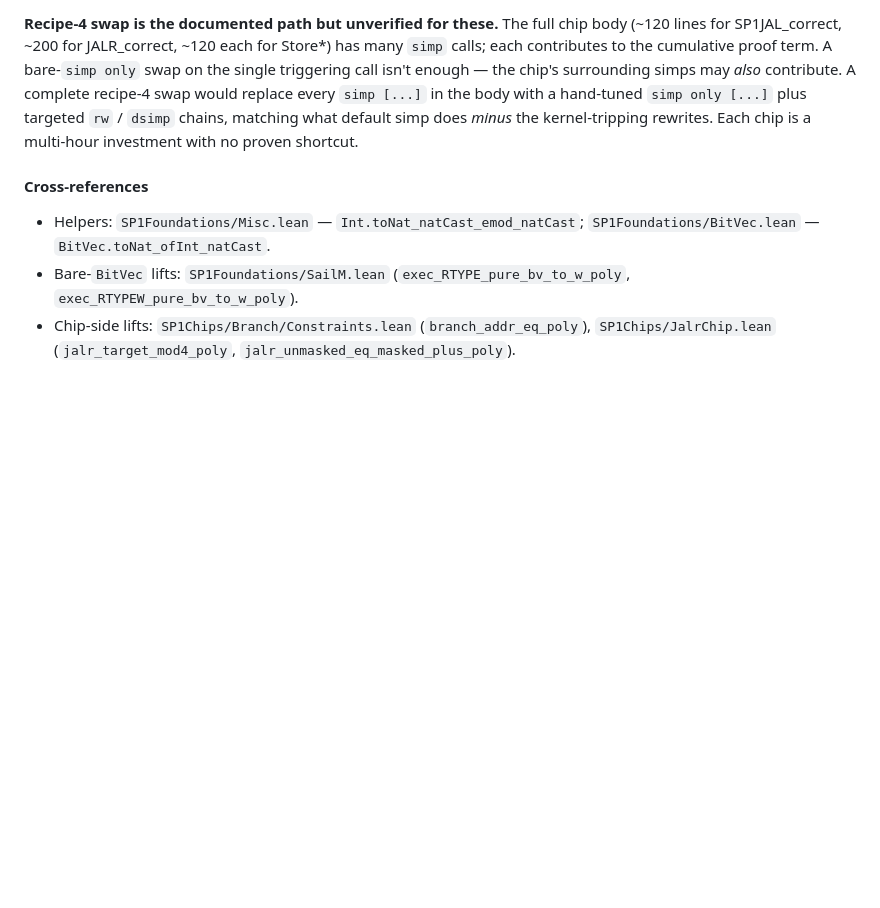
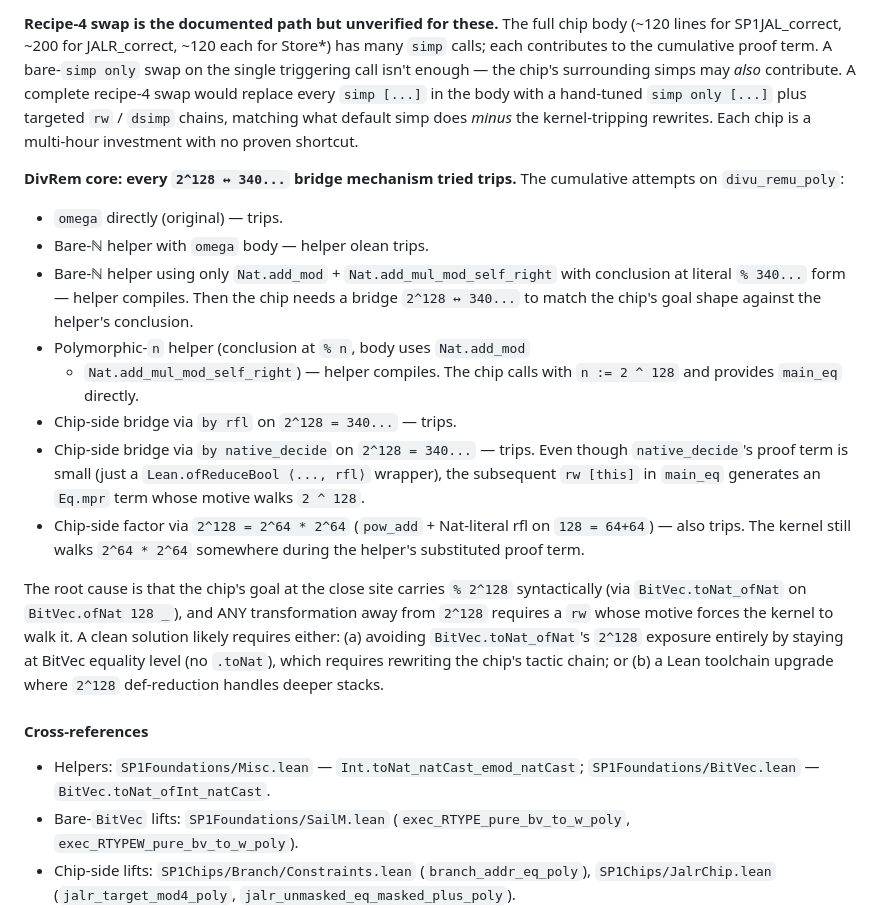
Before and after one commit to succinctlabs/sp1-lean, a Markdown page: docs/PROOF_PATTERNS.md, the part around the change. Rendered like a GitHub page; blank space fills up the shorter version.

Commit message:
docs: record DivRem 2^128 bridge attempts in skipKernelTC chapter
Adds findings from a fresh round of attempts on `divu_remu_poly`'s
core kernel trip:

- Bare-ℕ helper with `omega` body — helper olean trips.
- Bare-ℕ helper using `Nat.add_mod` + `Nat.add_mul_mod_self_right`
  at literal `% 340...` form — helper compiles but bridge fails.
- Polymorphic-`n` helper (passes alone). Chip instantiates with
  `n := 2 ^ 128` and bridges main_eq via:
  - `by rfl` on `2^128 = 340...` — trips.
  - `by native_decide` — trips because the subsequent `rw [this]`
    introduces an `Eq.mpr` motive that walks `2 ^ 128`.
  - `2^128 = 2^64 * 2^64` factoring via `pow_add` — trips.
- Inline chain in chip (no helper) `rw [← Nat.add_mod]; rw [← main_eq];
  exact (Nat.add_mul_mod_self_right ...).symm` — first `rw` motive
  walks `2 ^ 128`, trips.

Root-cause conclusion documented: the chip's goal at the close site
carries `% 2 ^ 128` syntactically (introduced by `BitVec.toNat_ofNat`
on `BitVec.ofNat 128 _`), and any transformation away from it produces
a motive ascription that the kernel walks. Clean fix would require
either avoiding `BitVec.toNat_ofNat`'s `2 ^ 128` exposure entirely
by staying at BitVec equality level (multi-hour proof rewrite) or a
Lean toolchain upgrade with deeper Nat.pow def-reduction stacks.

Co-Authored-By: Claude Opus 4.7 (1M context) <noreply@anthropic.com>

```diff
--- a/docs/PROOF_PATTERNS.md
+++ b/docs/PROOF_PATTERNS.md
@@ -558,6 +558,37 @@ plus targeted `rw` / `dsimp` chains, matching what default simp does
 *minus* the kernel-tripping rewrites. Each chip is a multi-hour
 investment with no proven shortcut.
 
+**DivRem core: every `2^128 ↔ 340...` bridge mechanism tried trips.**
+The cumulative attempts on `divu_remu_poly`:
+- `omega` directly (original) — trips.
+- Bare-ℕ helper with `omega` body — helper olean trips.
+- Bare-ℕ helper using only `Nat.add_mod` + `Nat.add_mul_mod_self_right`
+  with conclusion at literal `% 340...` form — helper compiles. Then
+  the chip needs a bridge `2^128 ↔ 340...` to match the chip's goal
+  shape against the helper's conclusion.
+- Polymorphic-`n` helper (conclusion at `% n`, body uses `Nat.add_mod`
+  + `Nat.add_mul_mod_self_right`) — helper compiles. The chip calls
+  with `n := 2 ^ 128` and provides `main_eq` directly.
+- Chip-side bridge via `by rfl` on `2^128 = 340...` — trips.
+- Chip-side bridge via `by native_decide` on `2^128 = 340...` — trips.
+  Even though `native_decide`'s proof term is small (just a
+  `Lean.ofReduceBool ⟨..., rfl⟩` wrapper), the subsequent
+  `rw [this]` in `main_eq` generates an `Eq.mpr` term whose motive
+  walks `2 ^ 128`.
+- Chip-side factor via `2^128 = 2^64 * 2^64` (`pow_add` + Nat-literal
+  rfl on `128 = 64+64`) — also trips. The kernel still walks
+  `2^64 * 2^64` somewhere during the helper's substituted proof
+  term.
+
+The root cause is that the chip's goal at the close site carries
+`% 2^128` syntactically (via `BitVec.toNat_ofNat` on `BitVec.ofNat 128
+_`), and ANY transformation away from `2^128` requires a `rw` whose
+motive forces the kernel to walk it. A clean solution likely
+requires either: (a) avoiding `BitVec.toNat_ofNat`'s `2^128`
+exposure entirely by staying at BitVec equality level (no `.toNat`),
+which requires rewriting the chip's tactic chain; or (b) a Lean
+toolchain upgrade where `2^128` def-reduction handles deeper stacks.
+
 #### Cross-references
 
 - Helpers:
```
